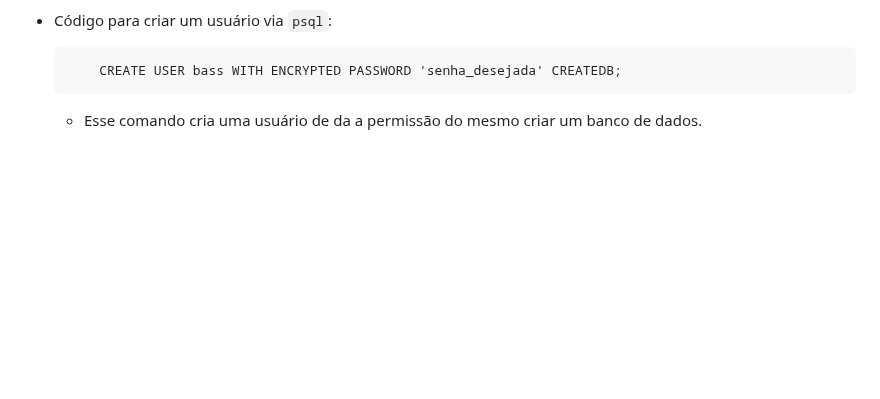
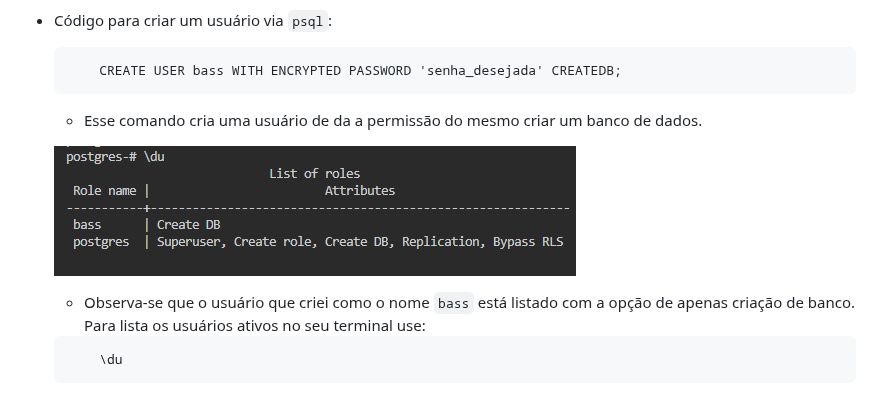
Before and after one commit to JhonataFerreira95/documention_Ruby, a Markdown page: Banco de dados SQL/Modelagem_BancoDeDados/README.md, the part around the change. Rendered like a GitHub page; pictures changed too: Banco de dados SQL/Assets/criaçãoUsuariopsql.png (added); blank space fills up the shorter version.

Commit message:
descrição

````diff
--- a/Banco de dados SQL/Modelagem_BancoDeDados/README.md
+++ b/Banco de dados SQL/Modelagem_BancoDeDados/README.md
@@ -1194,3 +1194,11 @@ CREATE TABLE IF NOT EXISTS isbn(
     ```
 
     - Esse comando cria uma usuário de da a permissão do mesmo criar um banco de dados.
+
+    ![criação_user](../Assets/criaçãoUsuariopsql.png)
+
+    - Observa-se que o usuário que criei como o nome `bass` está listado com a opção de apenas criação de banco. Para lista os usuários ativos no seu terminal use:
+
+    ```psql
+        \du
+    ```
````
